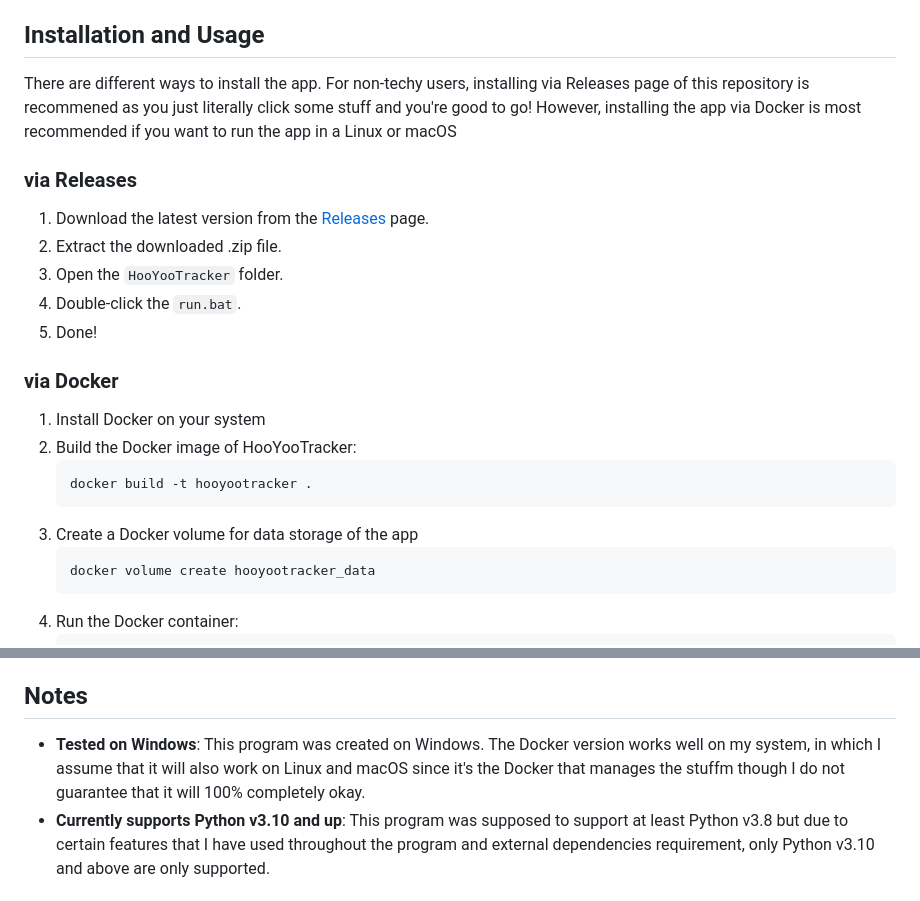
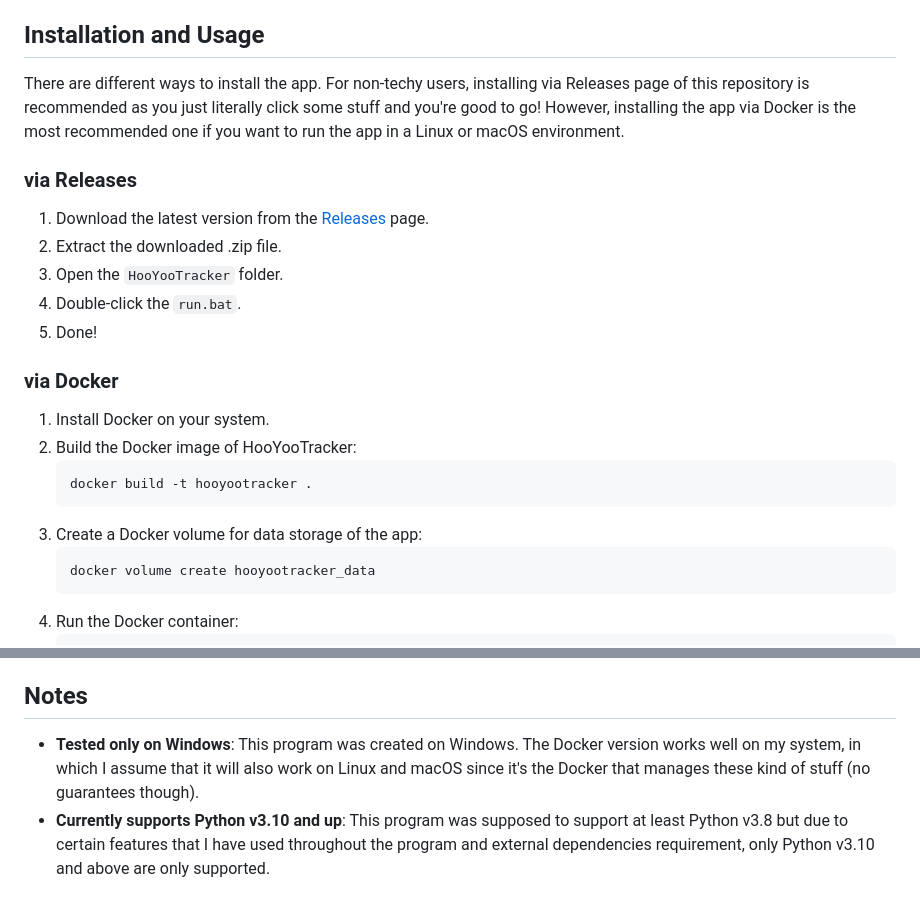
Before and after one commit to Scoofszlo/HooYooTracker, a Markdown page: README.md, 2 parts joined by grey strips. GitHub-like rendering.

Commit message:
Fix typo and wordings

````diff
--- a/README.md
+++ b/README.md
@@ -13,7 +13,7 @@ As a fan of both games and out of boredom, I decided to create a program that wo
 
 ## Installation and Usage
 
-There are different ways to install the app. For non-techy users, installing via Releases page of this repository is recommened as you just literally click some stuff and you're good to go! However, installing the app via Docker is most recommended if you want to run the app in a Linux or macOS
+There are different ways to install the app. For non-techy users, installing via Releases page of this repository is recommended as you just literally click some stuff and you're good to go! However, installing the app via Docker is the most recommended one if you want to run the app in a Linux or macOS environment.
 
 ### via Releases
 1. Download the latest version from the [Releases](https://github.com/Scoofszlo/HooYooTracker/releases) page.
@@ -24,12 +24,12 @@ There are different ways to install the app. For non-techy users, installing via
 
 ### via Docker
 
-1. Install Docker on your system
+1. Install Docker on your system.
 2. Build the Docker image of HooYooTracker:
     ```sh
     docker build -t hooyootracker .
     ```
-3. Create a Docker volume for data storage of the app
+3. Create a Docker volume for data storage of the app:
     ```sh
     docker volume create hooyootracker_data
     ```
@@ -50,7 +50,7 @@ There are different ways to install the app. For non-techy users, installing via
 4. Done!
 
 ## Notes
-- **Tested on Windows**: This program was created on Windows. The Docker version works well on my system, in which I assume that it will also work on Linux and macOS since it's the Docker that manages the stuffm though I do not guarantee that it will 100% completely  okay.
+- **Tested only on Windows**: This program was created on Windows. The Docker version works well on my system, in which I assume that it will also work on Linux and macOS since it's the Docker that manages these kind of stuff (no guarantees though).
 - **Currently supports Python v3.10 and up**: This program was supposed to support at least Python v3.8 but due to certain features that I have used throughout the program and external dependencies requirement, only Python v3.10 and above are only supported.
 
 ## Contributing
````
